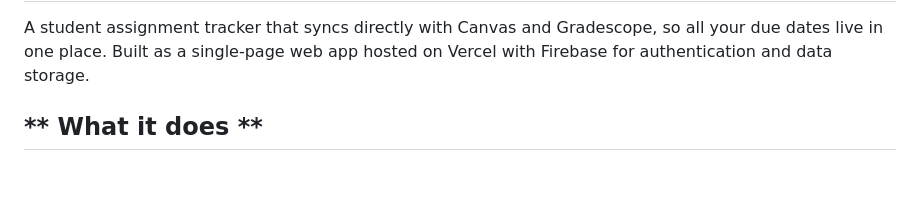
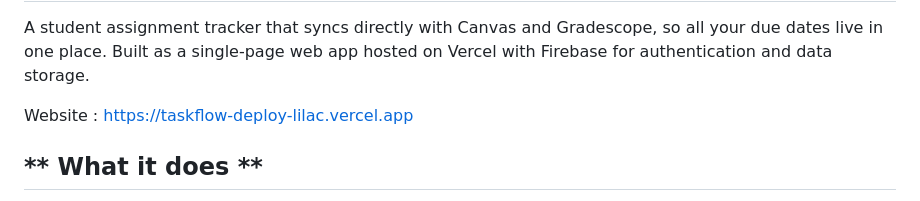
Before and after one commit to aarana-ctrl/taskFlow, a Markdown page: README.md, the part around the change. Rendered like a GitHub page; blank space fills up the shorter version.

Commit message:
Update README with project website link
Added website link to the README file.

```diff
--- a/README.md
+++ b/README.md
@@ -2,6 +2,8 @@
 ---------------------
 A student assignment tracker that syncs directly with Canvas and Gradescope, so all your due dates live in one place.
 Built as a single-page web app hosted on Vercel with Firebase for authentication and data storage.
+
+Website : https://taskflow-deploy-lilac.vercel.app
 
 ** What it does **
 ---------------------
```
